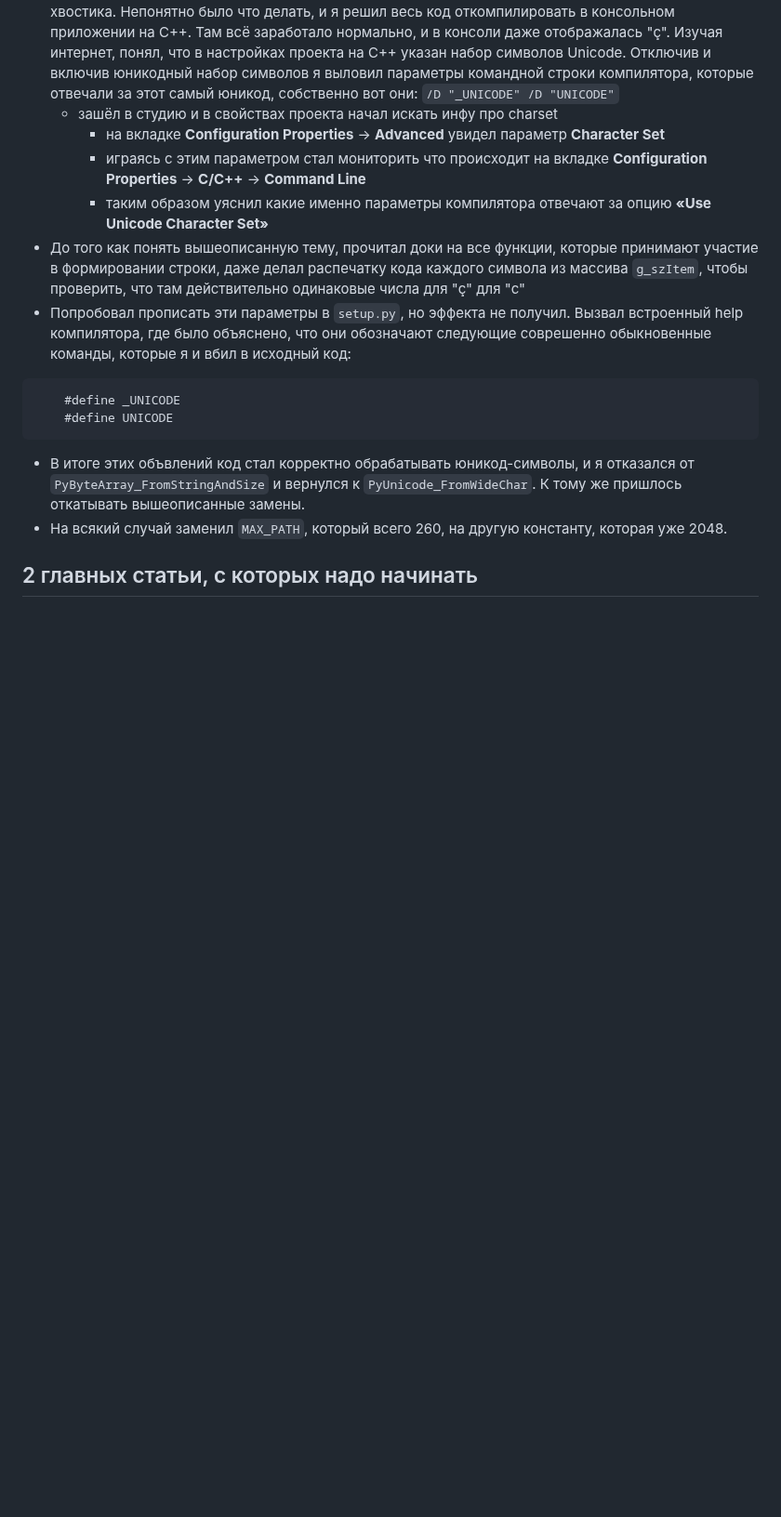
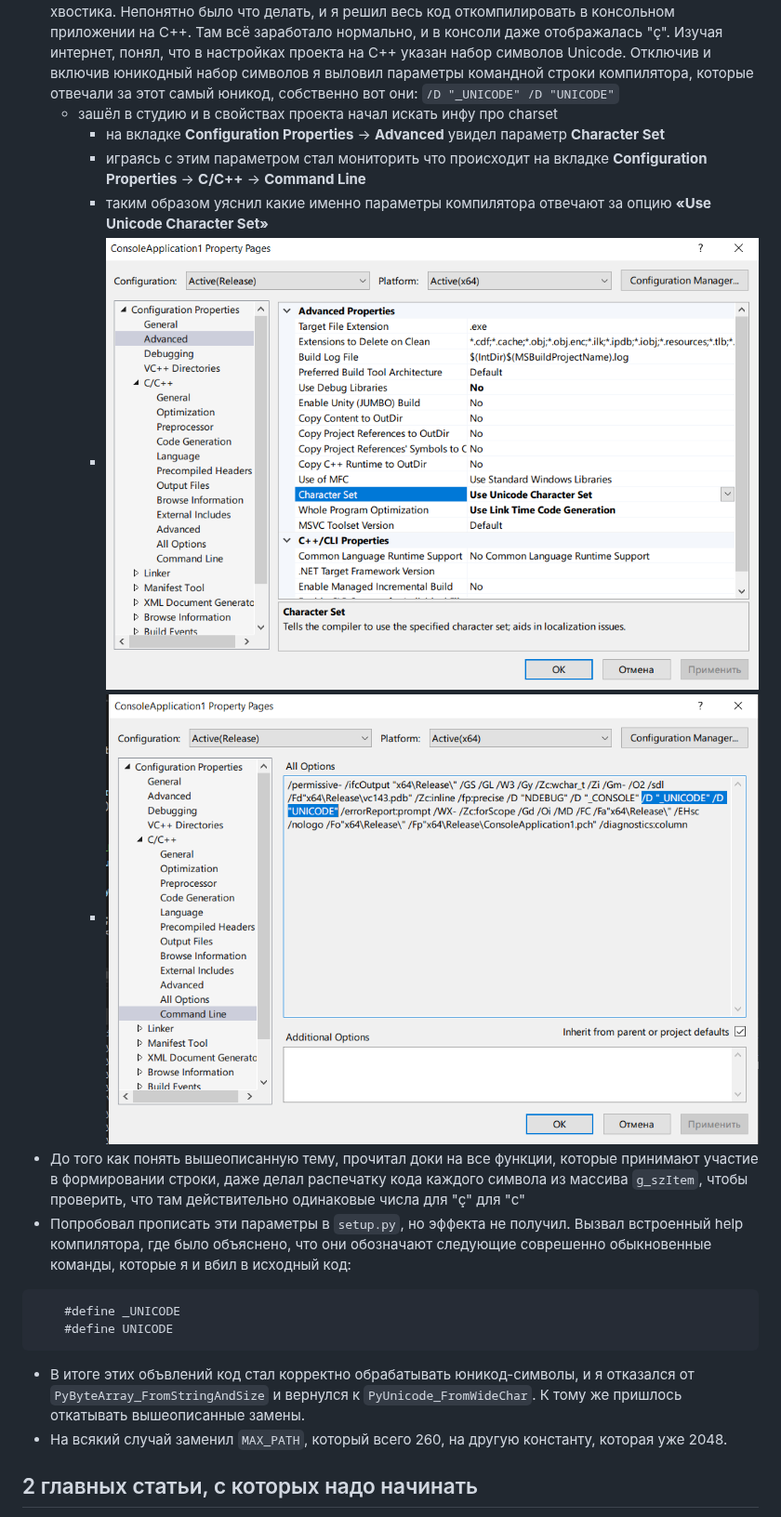
Before and after one commit to sergkrumas/image_viewer, a Markdown page: VIEWER_DLL_PROJECT/README.md, the part around the change. Shown at 93% size. Drawn GitHub-style; pictures changed too: VIEWER_DLL_PROJECT/docs/1.png (added), VIEWER_DLL_PROJECT/docs/2.png (added); blank space fills up the shorter version.

Commit message:
viewer_dll project: docs updated

````diff
--- a/VIEWER_DLL_PROJECT/README.md
+++ b/VIEWER_DLL_PROJECT/README.md
@@ -32,6 +32,8 @@ print(help(Extension))
     - на вкладке **Configuration Properties** -> **Advanced** увидел параметр **Character Set**
     - играясь с этим параметром стал мониторить что происходит на вкладке **Configuration Properties** -> **С/C++** -> **Command Line**
     - таким образом уяснил какие именно параметры компилятора отвечают за опцию **«Use Unicode Character Set»**
+    - ![](docs/1.png)
+    - ![](docs/2.png)
 - До того как понять вышеописанную тему, прочитал доки на все функции, которые принимают участие в формировании строки, даже делал распечатку кода каждого символа из массива `g_szItem`, чтобы проверить, что там действительно одинаковые числа для "ç" для "c"
 - Попробовал прописать эти параметры в `setup.py`, но эффекта не получил. Вызвал встроенный help компилятора, где было объяснено, что они обозначают следующие соврешенно обыкновенные команды, которые я и вбил в исходный код:
 ```cpp
````
